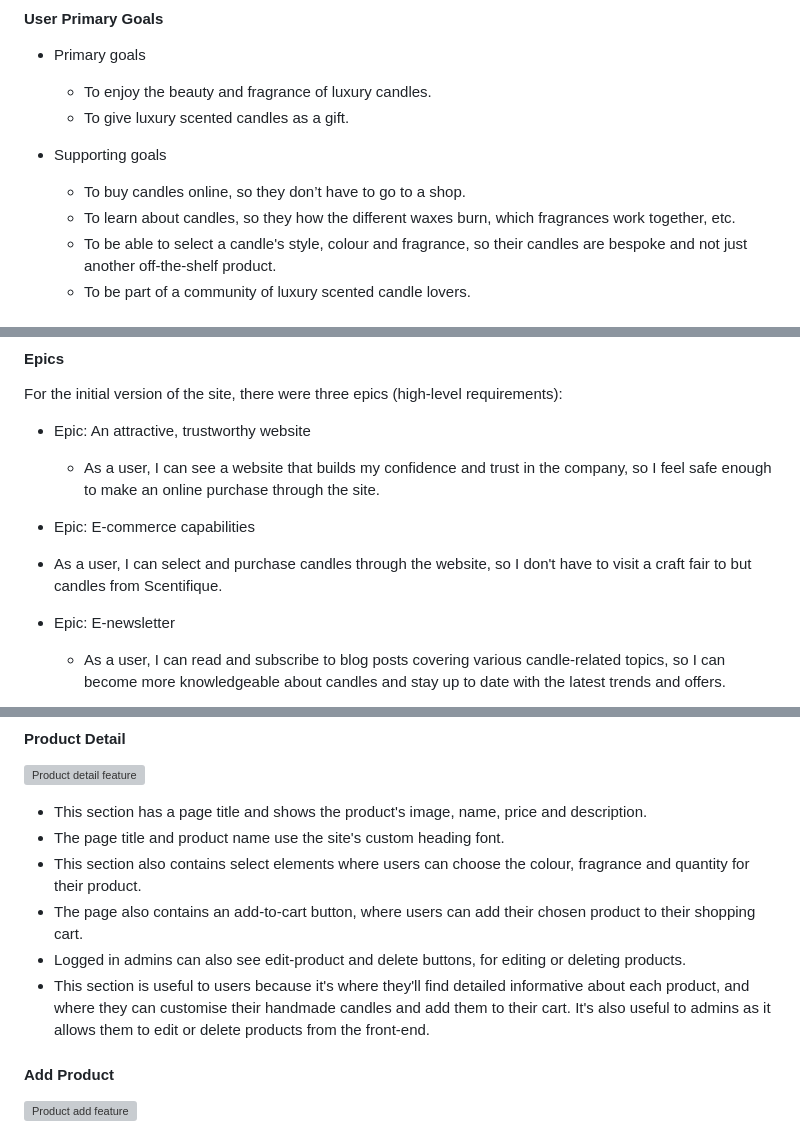
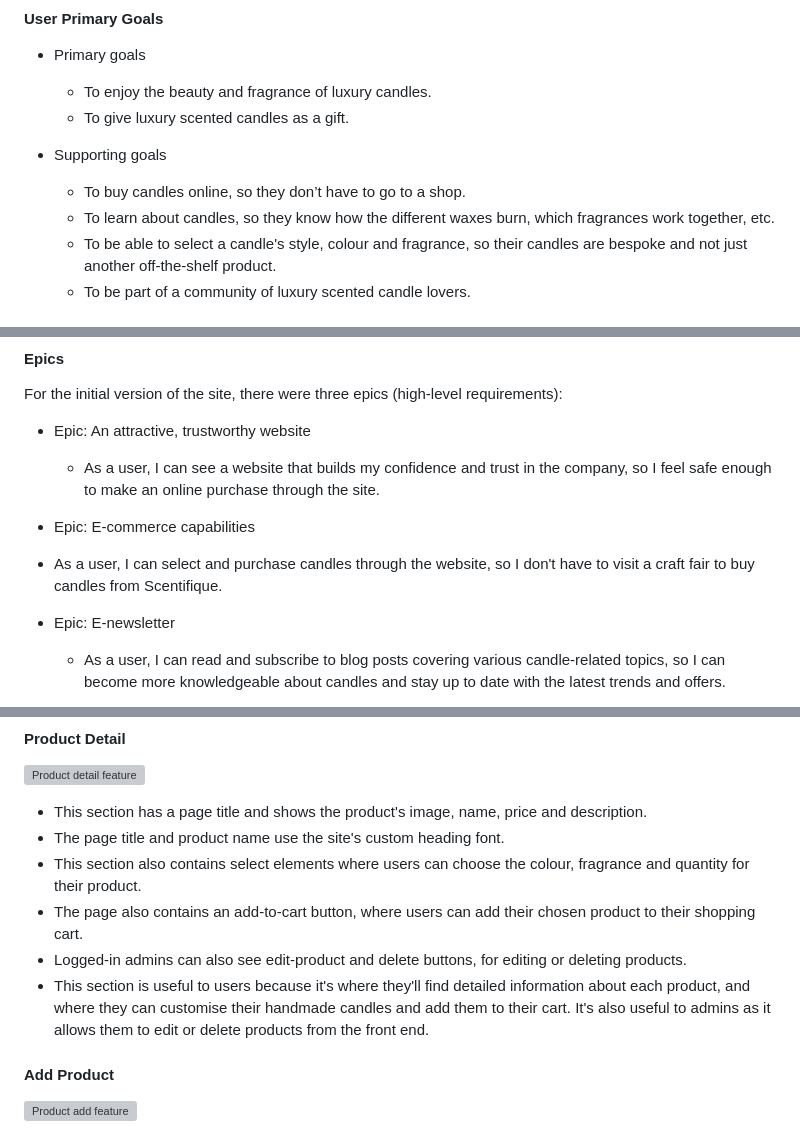
Before and after one commit to John-Kingham/scentifique, a Markdown page: README.md, 3 parts joined by grey strips. GitHub-like rendering; grey boxes are pictures that could not be loaded.

```diff
--- a/README.md
+++ b/README.md
@@ -53,7 +53,7 @@ The strategy plane is where we begin to understand what the business owner wants
 
 - Supporting goals
   - To buy candles online, so they don’t have to go to a shop.
-  - To learn about candles, so they how the different waxes burn, which fragrances work together, etc.
+  - To learn about candles, so they know how the different waxes burn, which fragrances work together, etc.
   - To be able to select a candle's style, colour and fragrance, so their candles are bespoke and not just another off-the-shelf product.
   - To be part of a community of luxury scented candle lovers.
 
@@ -69,7 +69,7 @@ For the initial version of the site, there were three epics (high-level requirem
   - As a user, I can see a website that builds my confidence and trust in the company, so I feel safe enough to make an online purchase through the site.
 
 -  Epic: E-commerce capabilities
-  - As a user, I can select and purchase candles through the website, so I don't have to visit a craft fair to but candles from Scentifique.
+  - As a user, I can select and purchase candles through the website, so I don't have to visit a craft fair to buy candles from Scentifique.
 
 - Epic: E-newsletter
   - As a user, I can read and subscribe to blog posts covering various candle-related topics, so I can become more knowledgeable about candles and stay up to date with the latest trends and offers.
@@ -377,8 +377,8 @@ Note: The BlogPost table didn't make it into the final design, as the blog funct
 - The page title and product name use the site's custom heading font.
 - This section also contains select elements where users can choose the colour, fragrance and quantity for their product.
 - The page also contains an add-to-cart button, where users can add their chosen product to their shopping cart.
-- Logged in admins can also see edit-product and delete buttons, for editing or deleting products.
-- This section is useful to users because it's where they'll find detailed informative about each product, and where they can customise their handmade candles and add them to their cart. It's also useful to admins as it allows them to edit or delete products from the front-end.
+- Logged-in admins can also see edit-product and delete buttons, for editing or deleting products.
+- This section is useful to users because it's where they'll find detailed information about each product, and where they can customise their handmade candles and add them to their cart. It's also useful to admins as it allows them to edit or delete products from the front end.
 
 #### Add Product
 
```
Also changed, not shown: other parts of README.md (+15 -15 lines), docs/TESTING.md (+3 -3 lines).
